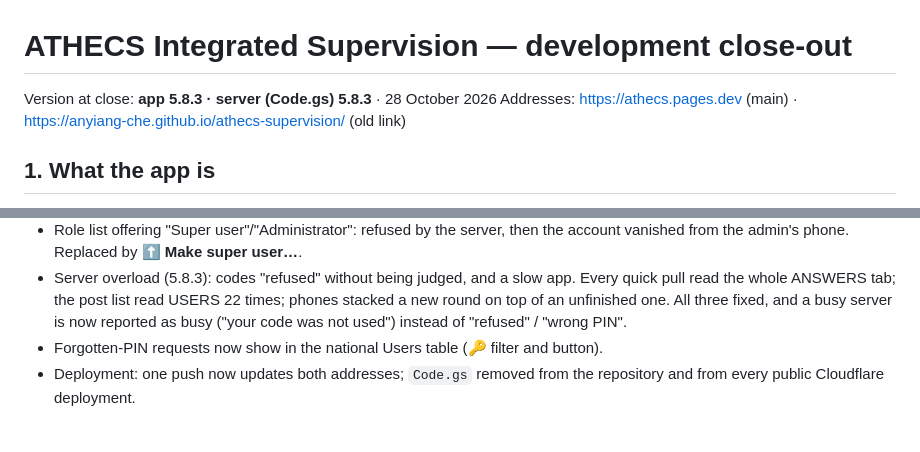
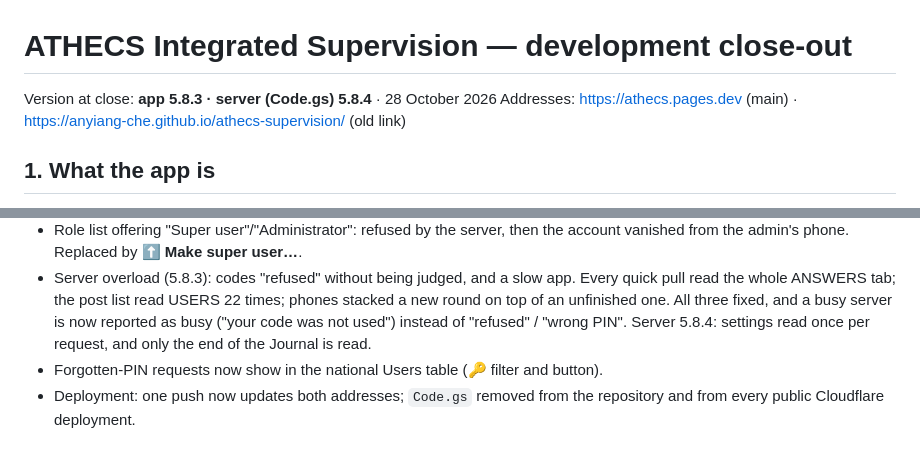
Before and after one commit to ANYIANG-CHE/athecs-supervision, a Markdown page: CLOSEOUT.md, 2 parts joined by grey strips. Drawn GitHub-style.

Commit message:
Close-out: server 5.8.4 (settings read once, Journal tail only)
Co-Authored-By: Claude Opus 5.5 <noreply@anthropic.com>

```diff
--- a/CLOSEOUT.md
+++ b/CLOSEOUT.md
@@ -1,6 +1,6 @@
 # ATHECS Integrated Supervision — development close-out
 
-Version at close: **app 5.8.3 · server (Code.gs) 5.8.3** · 28 October 2026
+Version at close: **app 5.8.3 · server (Code.gs) 5.8.4** · 28 October 2026
 Addresses: https://athecs.pages.dev (main) · https://anyiang-che.github.io/athecs-supervision/ (old link)
 
 ## 1. What the app is
@@ -64,6 +64,7 @@ Rules for future work are in `CLAUDE.md`.
   quick pull read the whole ANSWERS tab; the post list read USERS 22 times; phones stacked
   a new round on top of an unfinished one. All three fixed, and a busy server is now
   reported as busy ("your code was not used") instead of "refused" / "wrong PIN".
+  Server 5.8.4: settings read once per request, and only the end of the Journal is read.
 - Forgotten-PIN requests now show in the national Users table (🔑 filter and button).
 - Deployment: one push now updates both addresses; `Code.gs` removed from the repository
   and from every public Cloudflare deployment.
```
